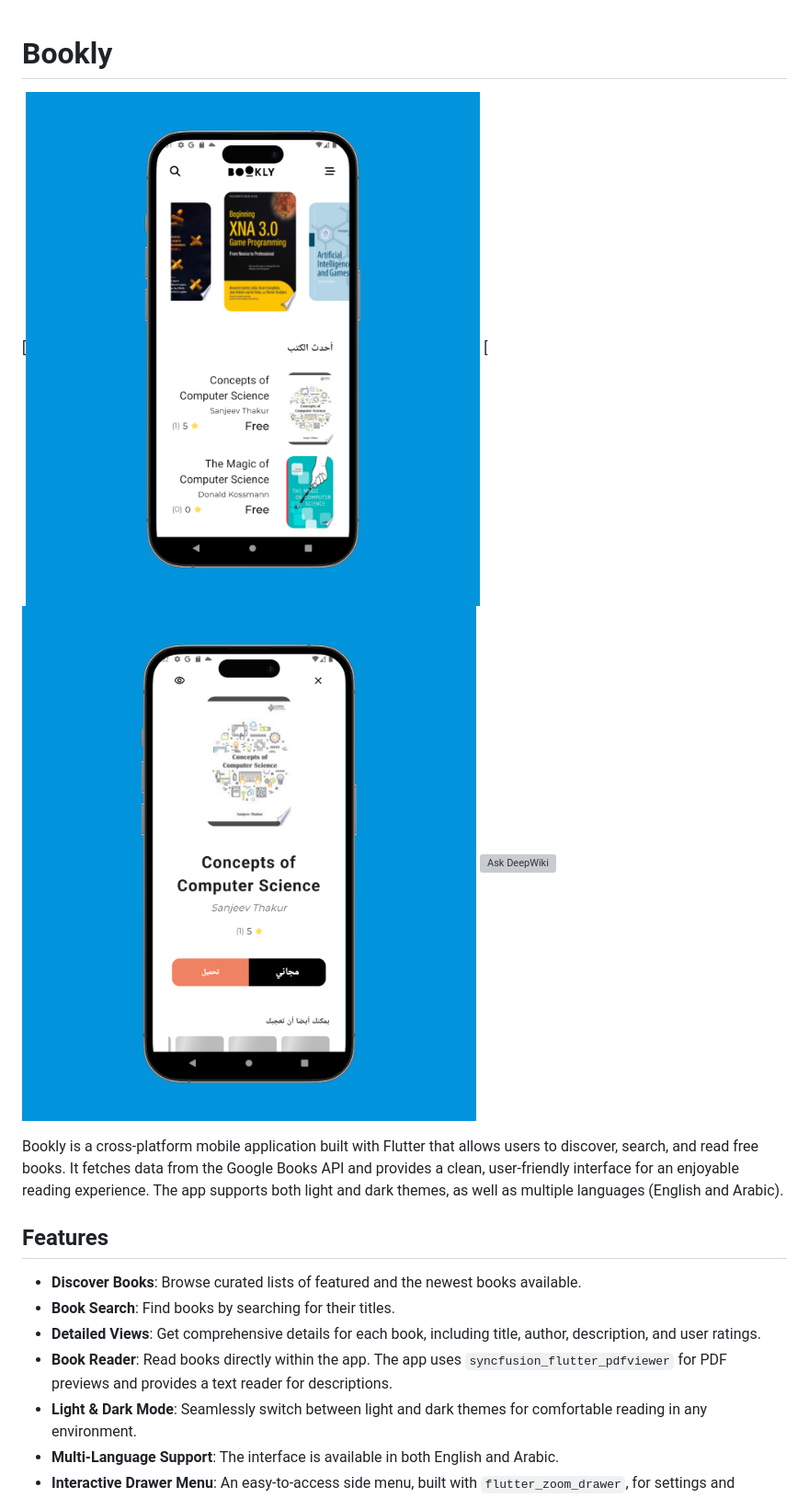
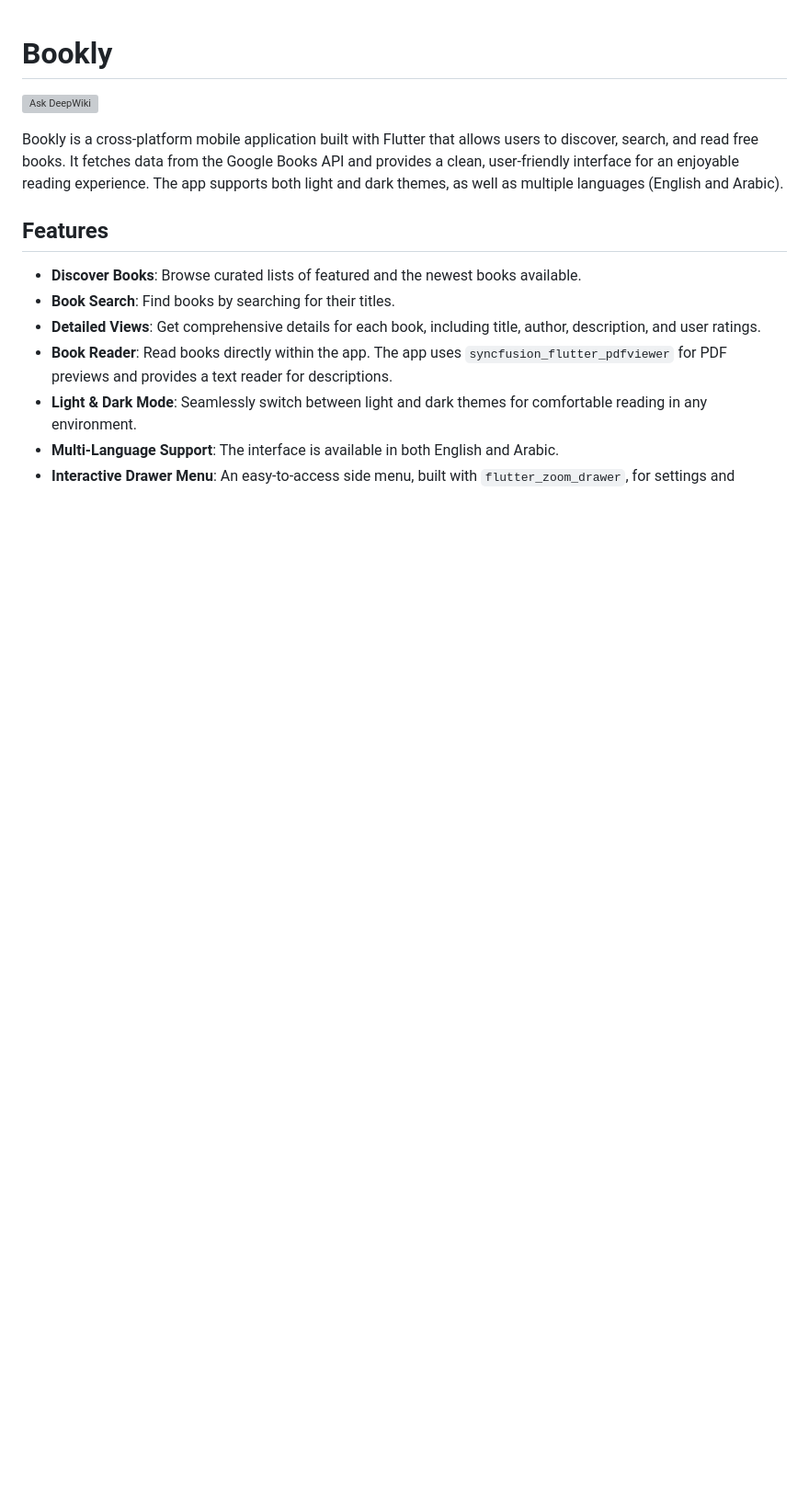
Before and after one commit to manar42/Bookly, a Markdown page: README.md, the part around the change. Shown at 92% size. GitHub-like rendering; blank space fills up the shorter version; grey boxes are pictures that could not be loaded.

```diff
--- a/README.md
+++ b/README.md
@@ -1,6 +1,5 @@
 # Bookly
-[![image alt](https://github.com/manar42/Bookly/blob/fbaffab392b2f5af0faced5d24ff206e3e8d6b39/00.png)
-[![image alt](https://github.com/manar42/Bookly/blob/9fd2508187164c97c097b8f43ec697317360e57e/-.png)
+
 [![Ask DeepWiki](https://devin.ai/assets/askdeepwiki.png)](https://deepwiki.com/manar42/Bookly)
 
 Bookly is a cross-platform mobile application built with Flutter that allows users to discover, search, and read free books. It fetches data from the Google Books API and provides a clean, user-friendly interface for an enjoyable reading experience. The app supports both light and dark themes, as well as multiple languages (English and Arabic).
```
